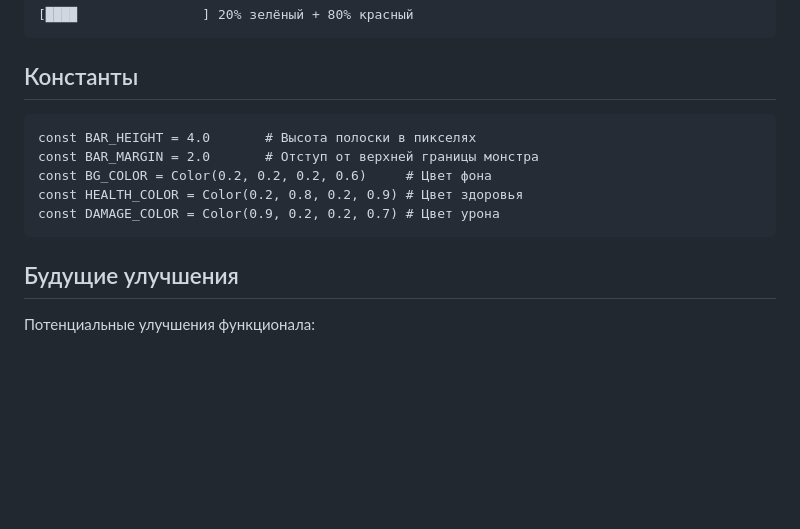
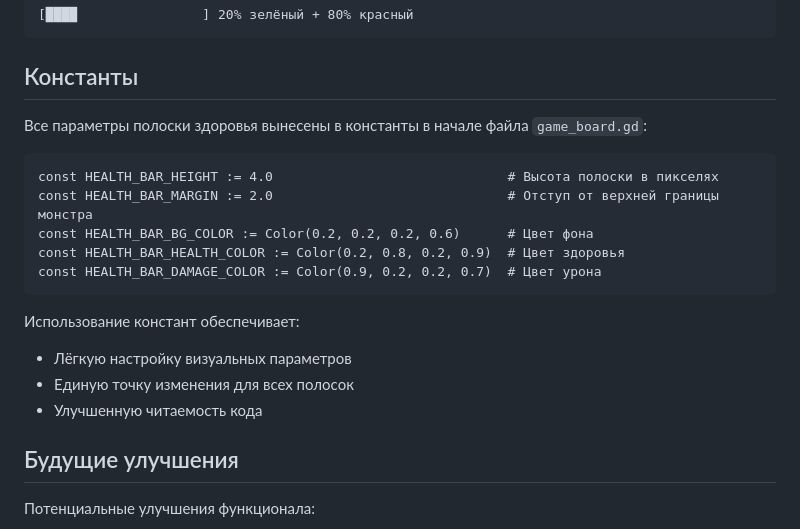
Before and after one commit to Fadeyin/Elemental_Blast, a Markdown page: docs/monster_health_bar.md, the part around the change. Drawn GitHub-style; blank space fills up the shorter version.

Commit message:
Обновлена документация с новыми константами
Co-authored-by: Fadey <Fadeyin@users.noreply.github.com>

````diff
--- a/docs/monster_health_bar.md
+++ b/docs/monster_health_bar.md
@@ -83,13 +83,20 @@ _draw_monster_health_bar(anim_top_left, anim_size.x, hp, initial_hp, alpha)
 
 ## Константы
 
+Все параметры полоски здоровья вынесены в константы в начале файла `game_board.gd`:
+
 ```gdscript
-const BAR_HEIGHT = 4.0       # Высота полоски в пикселях
-const BAR_MARGIN = 2.0       # Отступ от верхней границы монстра
-const BG_COLOR = Color(0.2, 0.2, 0.2, 0.6)     # Цвет фона
-const HEALTH_COLOR = Color(0.2, 0.8, 0.2, 0.9) # Цвет здоровья
-const DAMAGE_COLOR = Color(0.9, 0.2, 0.2, 0.7) # Цвет урона
+const HEALTH_BAR_HEIGHT := 4.0                              # Высота полоски в пикселях
+const HEALTH_BAR_MARGIN := 2.0                              # Отступ от верхней границы монстра
+const HEALTH_BAR_BG_COLOR := Color(0.2, 0.2, 0.2, 0.6)      # Цвет фона
+const HEALTH_BAR_HEALTH_COLOR := Color(0.2, 0.8, 0.2, 0.9)  # Цвет здоровья
+const HEALTH_BAR_DAMAGE_COLOR := Color(0.9, 0.2, 0.2, 0.7)  # Цвет урона
 ```
+
+Использование констант обеспечивает:
+- Лёгкую настройку визуальных параметров
+- Единую точку изменения для всех полосок
+- Улучшенную читаемость кода
 
 ## Будущие улучшения
 
````
